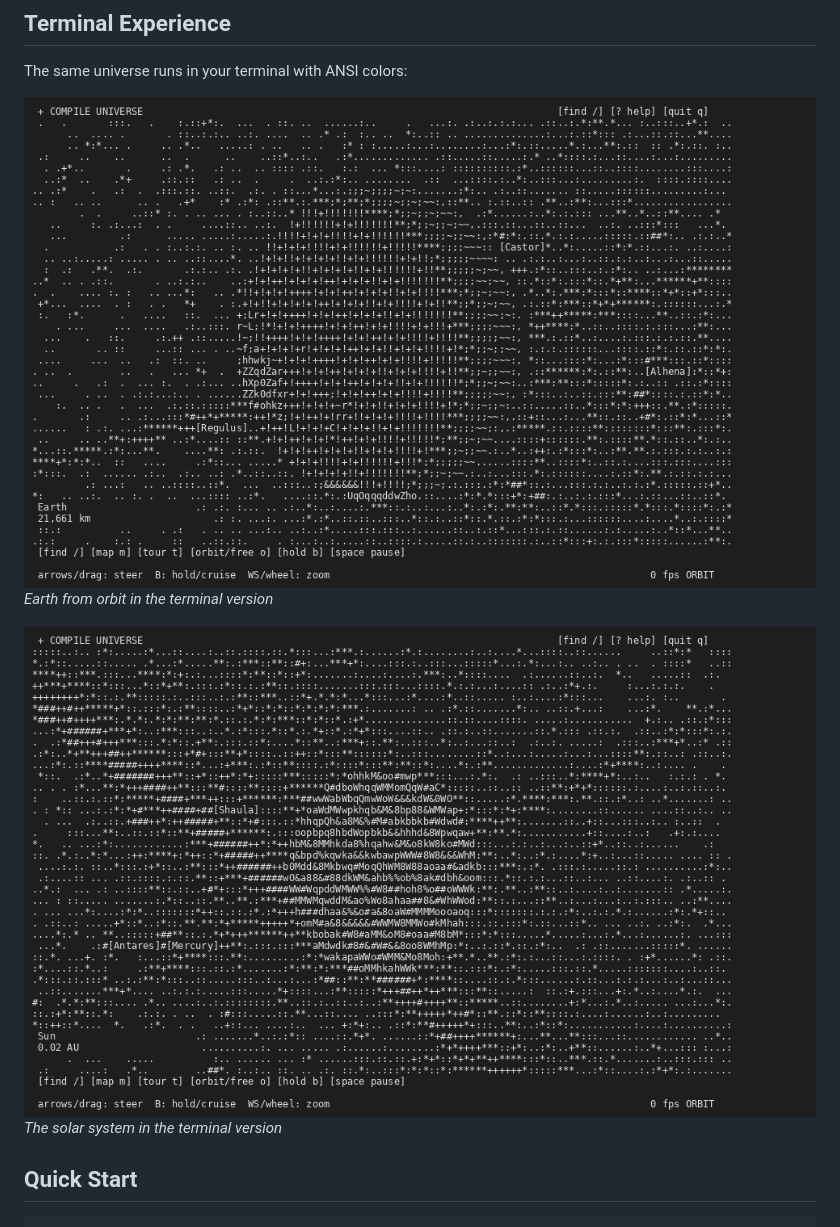
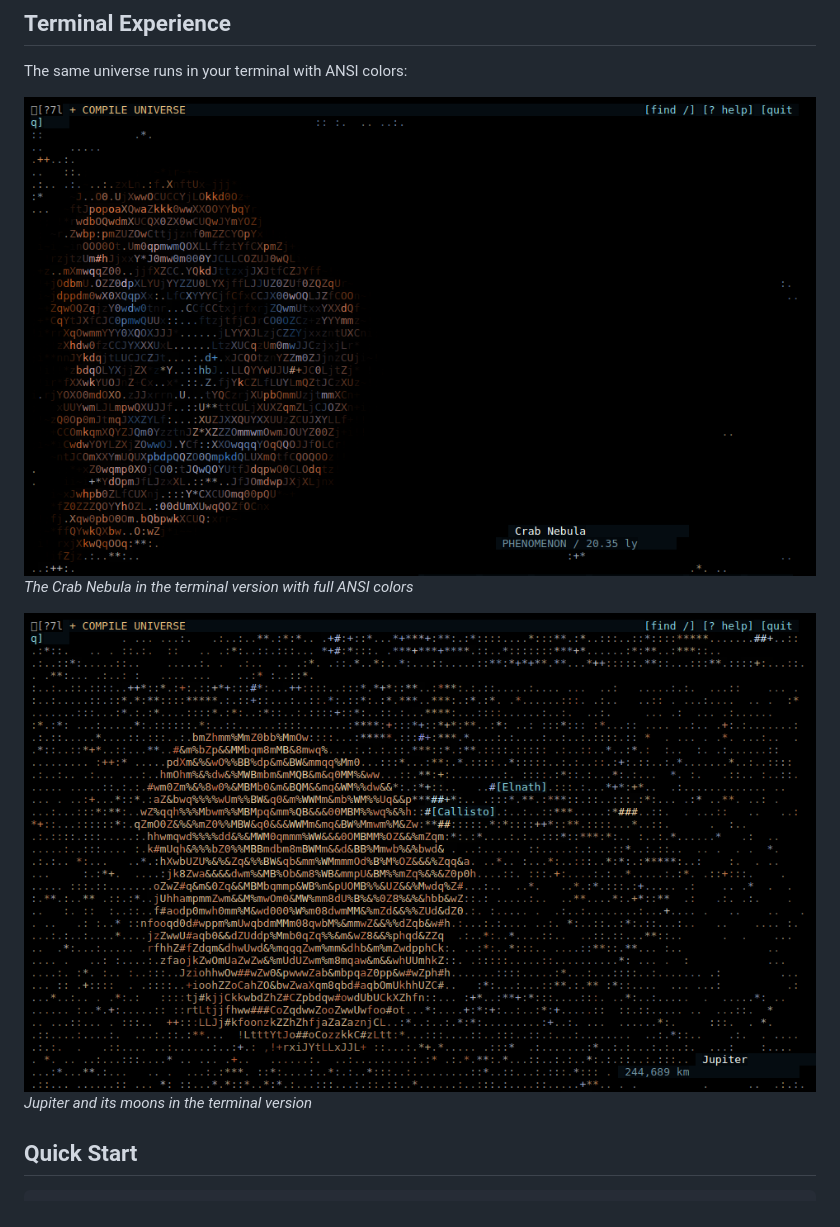
Before and after one commit to BANTAM-ADMIN/compile-universe, a Markdown page: README.md, the part around the change. Drawn GitHub-style; pictures changed too: artifacts/terminal-crab-nebula.png (added), artifacts/terminal-earth.png (deleted), artifacts/terminal-jupiter.png (added).

Commit message:
Colorful terminal screenshots: Crab Nebula and Jupiter

```diff
--- a/README.md
+++ b/README.md
@@ -15,11 +15,11 @@ A navigable atlas of the cosmos rendered in ASCII characters. Fly from Earth to
 
 The same universe runs in your terminal with ANSI colors:
 
-![Terminal - Earth](artifacts/terminal-earth.png)
-*Earth from orbit in the terminal version*
+![Terminal - Crab Nebula](artifacts/terminal-crab-nebula.png)
+*The Crab Nebula in the terminal version with full ANSI colors*
 
-![Terminal - Solar System](artifacts/terminal-solar.png)
-*The solar system in the terminal version*
+![Terminal - Jupiter](artifacts/terminal-jupiter.png)
+*Jupiter and its moons in the terminal version*
 
 ## Quick Start
 
```
